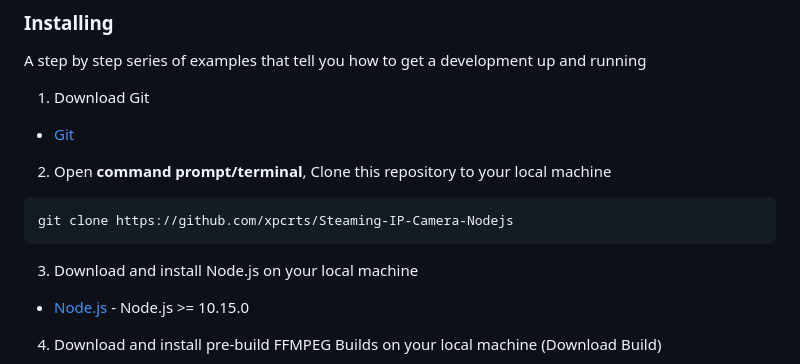
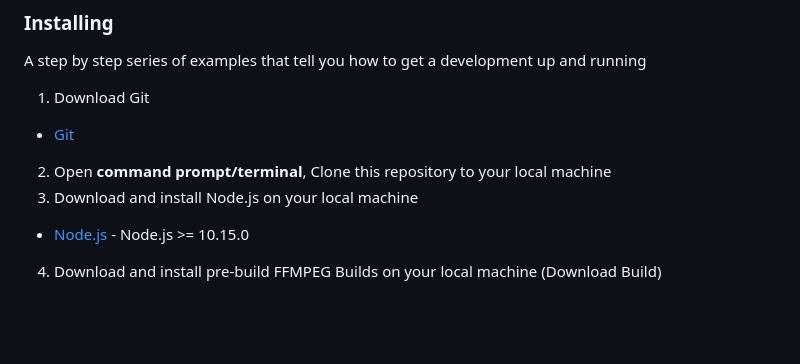
Before and after one commit to TrungNguyenZ/StreamingIPCameraNodeJs, a Markdown page: README.md, the part around the change. GitHub-like rendering; blank space fills up the shorter version.

````diff
--- a/README.md
+++ b/README.md
@@ -23,9 +23,6 @@ A step by step series of examples that tell you how to get a development up and
 1. Download Git
 * [Git](https://git-scm.com/downloads)
 2. Open <strong>command prompt/terminal</strong>, Clone this repository to your local machine
-```
-git clone https://github.com/xpcrts/Steaming-IP-Camera-Nodejs
-```
 3. Download and install Node.js on your local machine
 * [Node.js](https://nodejs.org/en/) - Node.js >= 10.15.0
 4. Download and install pre-build FFMPEG Builds on your local machine (Download Build)
````
